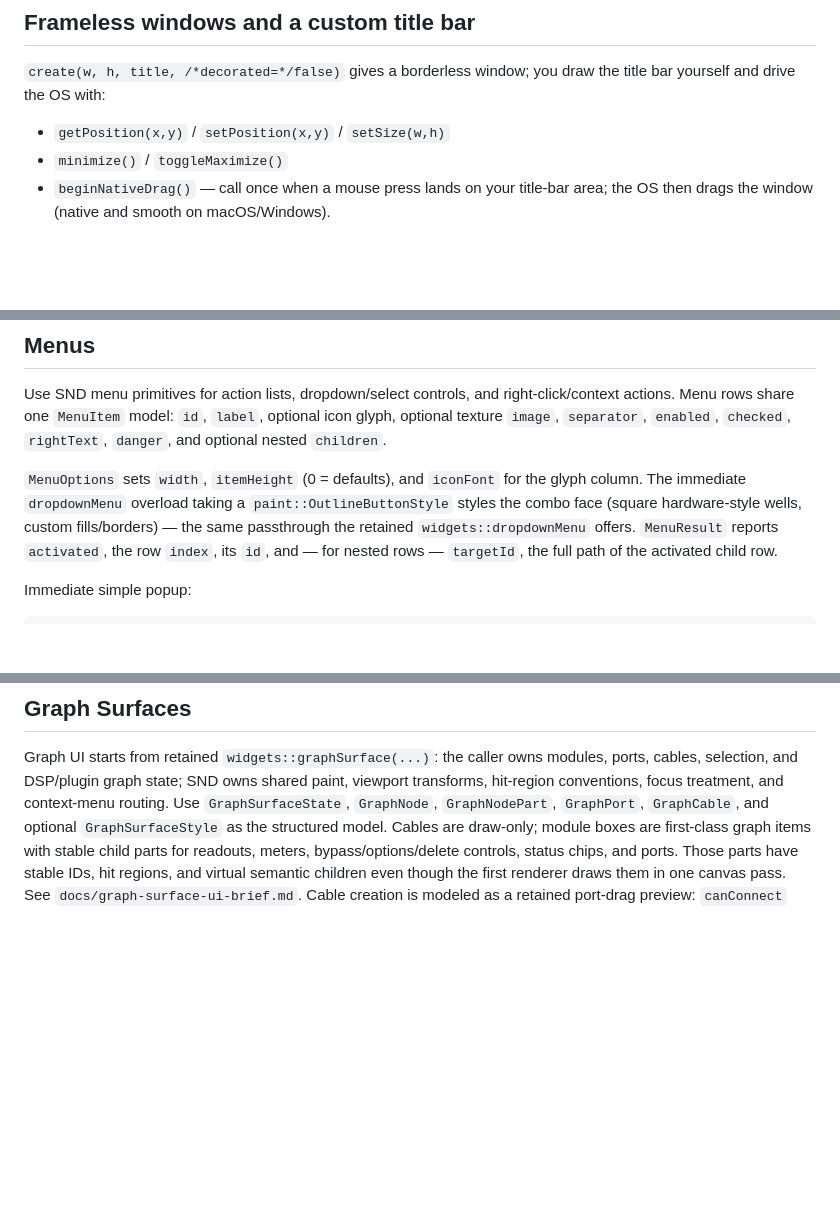
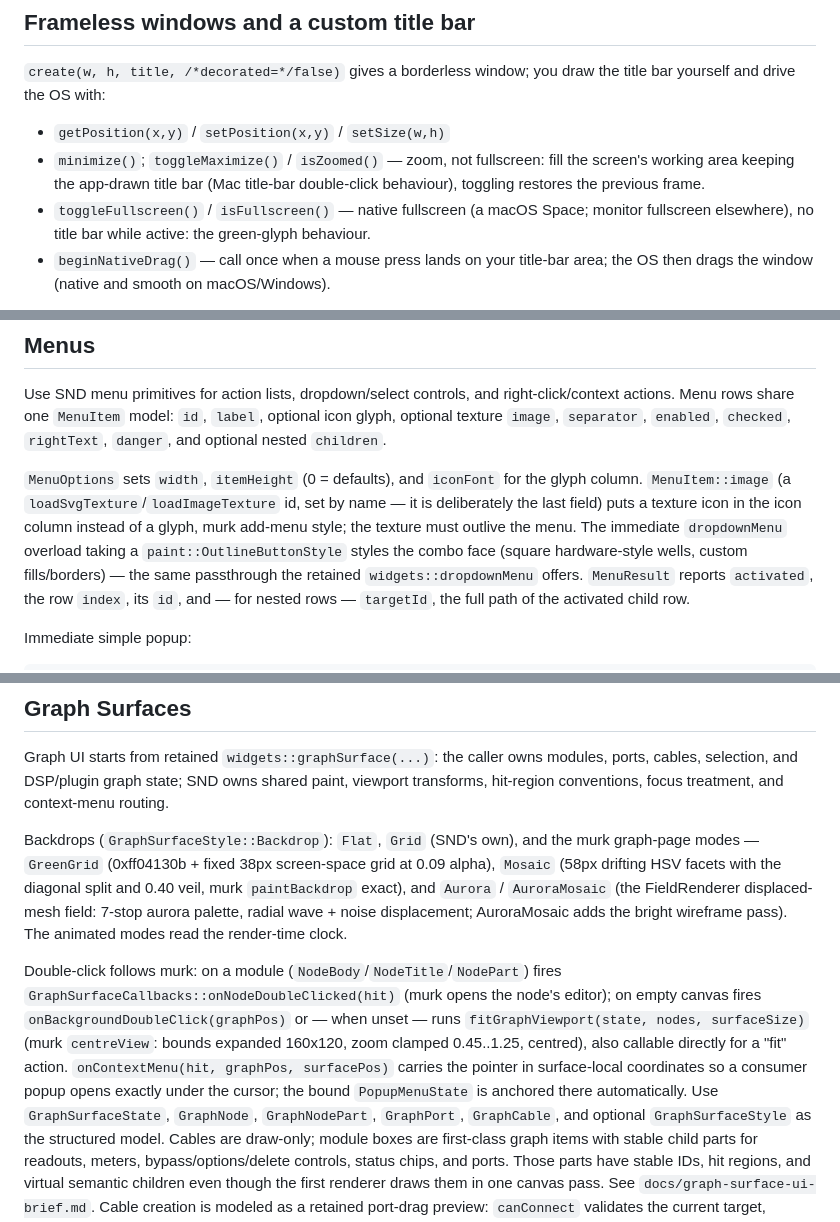
Before and after one commit to 100mountains/snd, a Markdown page: UI_PROGRAMMING_GUIDE.md, 3 parts joined by grey strips. Rendered like a GitHub page; blank space fills up the shorter version.

Commit message:
Graph-port asks: murk backdrops, double-click/fit, menu image icons, Mac zoom
SND-side of the bob2 GraphEditorPanel port (owner-directed), on top of the
in-flight render-surface work also swept into this commit:

- Backdrops: murk-exact Mosaic facets (58px HSV drift, diagonal split, 0.40
  veil), murk GreenGrid (0xff04130b + fixed 38px grid @ 0.09), new Aurora +
  AuroraMosaic (FieldRenderer displaced-mesh field port: 7-stop palette,
  noise + radial-wave displacement, wireframe pass on AuroraMosaic)
- Graph double-click: onNodeDoubleClicked(hit) on modules; empty-canvas
  double-click runs onBackgroundDoubleClick or fitGraphViewport (murk
  centreView: expand 160x120, zoom 0.45..1.25, centred), helper public
- onContextMenu now (hit, graphPos, surfacePos) so consumer popups open
  under the cursor; bound PopupMenuState anchoring unchanged
- draw::Surface gains image() (textured quad) across ImGui/GL/recording
  backends; MenuItem::image (texture icon per row, murk add-menu style;
  field placed last to keep aggregate initializers stable)
- Window: toggleMaximize is now Mac zoom for frameless windows (visible
  frame, keeps app title bar) + isZoomed; new toggleFullscreen (native
  Space / monitor fullscreen) + isFullscreen
- stb README covers stb_truetype; guide updated (window, menus, graph
  surfaces)

Known: selftest [24/24] retained counters are zeroed at HEAD (in-flight
frame-input hardening from the render-surface stream, pre-existing this
commit).

Co-Authored-By: Claude Fable 5 <noreply@anthropic.com>

```diff
--- a/UI_PROGRAMMING_GUIDE.md
+++ b/UI_PROGRAMMING_GUIDE.md
@@ -60,7 +60,12 @@ prompt).
 the title bar yourself and drive the OS with:
 
 - `getPosition(x,y)` / `setPosition(x,y)` / `setSize(w,h)`
-- `minimize()` / `toggleMaximize()`
+- `minimize()`; `toggleMaximize()` / `isZoomed()` — zoom, not fullscreen:
+  fill the screen's working area keeping the app-drawn title bar (Mac
+  title-bar double-click behaviour), toggling restores the previous frame.
+- `toggleFullscreen()` / `isFullscreen()` — native fullscreen (a macOS
+  Space; monitor fullscreen elsewhere), no title bar while active: the
+  green-glyph behaviour.
 - `beginNativeDrag()` — call once when a mouse press lands on your title-bar
   area; the OS then drags the window (native and smooth on macOS/Windows).
 
@@ -493,7 +498,10 @@ right-click/context actions. Menu rows share one `MenuItem` model: `id`,
 `enabled`, `checked`, `rightText`, `danger`, and optional nested `children`.
 
 `MenuOptions` sets `width`, `itemHeight` (0 = defaults), and `iconFont` for
-the glyph column. The immediate `dropdownMenu` overload taking a
+the glyph column. `MenuItem::image` (a `loadSvgTexture`/`loadImageTexture`
+id, set by name — it is deliberately the last field) puts a texture icon in
+the icon column instead of a glyph, murk add-menu style; the texture must
+outlive the menu. The immediate `dropdownMenu` overload taking a
 `paint::OutlineButtonStyle` styles the combo face (square hardware-style wells,
 custom fills/borders) — the same passthrough the retained
 `widgets::dropdownMenu` offers. `MenuResult` reports `activated`, the row `index`, its
@@ -556,7 +564,25 @@ they do not inflate row/column layout while open.
 Graph UI starts from retained `widgets::graphSurface(...)`: the caller owns
 modules, ports, cables, selection, and DSP/plugin graph state; SND owns shared
 paint, viewport transforms, hit-region conventions, focus treatment, and
-context-menu routing. Use `GraphSurfaceState`, `GraphNode`, `GraphNodePart`,
+context-menu routing.
+
+Backdrops (`GraphSurfaceStyle::Backdrop`): `Flat`, `Grid` (SND's own),
+and the murk graph-page modes — `GreenGrid` (0xff04130b + fixed 38px
+screen-space grid at 0.09 alpha), `Mosaic` (58px drifting HSV facets with the
+diagonal split and 0.40 veil, murk `paintBackdrop` exact), and `Aurora` /
+`AuroraMosaic` (the FieldRenderer displaced-mesh field: 7-stop aurora
+palette, radial wave + noise displacement; AuroraMosaic adds the bright
+wireframe pass). The animated modes read the render-time clock.
+
+Double-click follows murk: on a module (`NodeBody`/`NodeTitle`/`NodePart`)
+fires `GraphSurfaceCallbacks::onNodeDoubleClicked(hit)` (murk opens the
+node's editor); on empty canvas fires `onBackgroundDoubleClick(graphPos)` or
+— when unset — runs `fitGraphViewport(state, nodes, surfaceSize)` (murk
+`centreView`: bounds expanded 160x120, zoom clamped 0.45..1.25, centred),
+also callable directly for a "fit" action. `onContextMenu(hit, graphPos,
+surfacePos)` carries the pointer in surface-local coordinates so a consumer
+popup opens exactly under the cursor; the bound `PopupMenuState` is anchored
+there automatically. Use `GraphSurfaceState`, `GraphNode`, `GraphNodePart`,
 `GraphPort`, `GraphCable`, and optional `GraphSurfaceStyle` as the structured
 model. Cables are draw-only; module boxes are first-class graph items with stable child parts for readouts,
 meters, bypass/options/delete controls, status chips, and ports. Those parts
```
